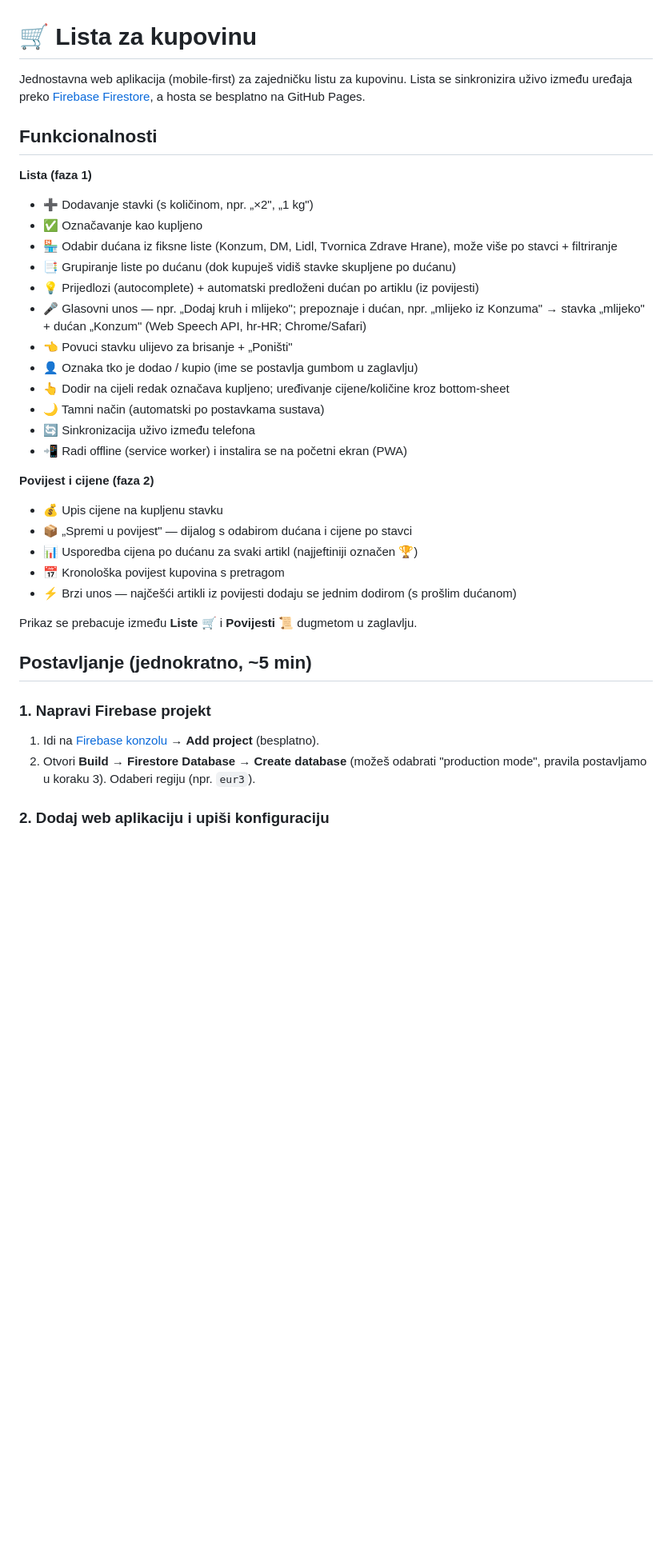
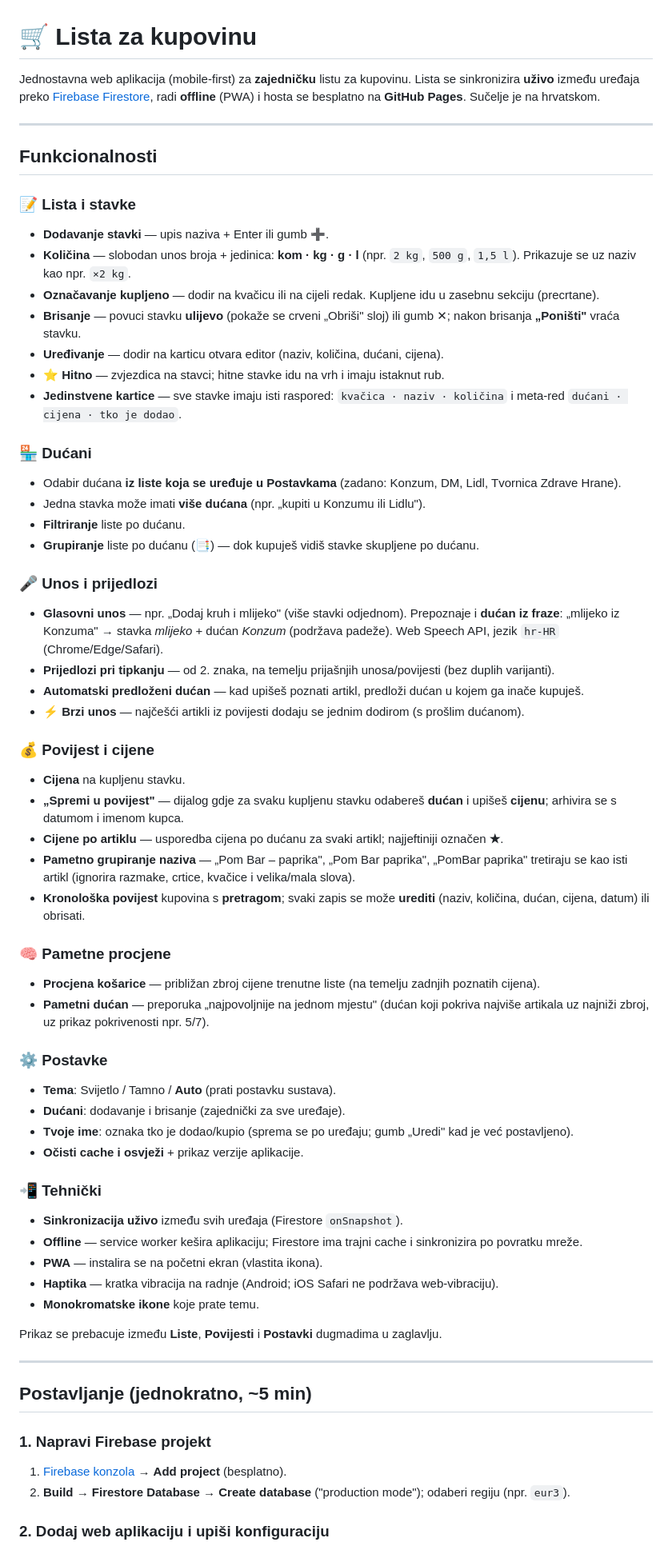
Before and after one commit to vbrozo/shopping-list, a Markdown page: README.md, the part around one of its changes. Shown at 80% size. GitHub-like rendering; blank space fills up the shorter version.

Commit message:
README: cjelovit popis funkcionalnosti + model podataka i struktura

```diff
--- a/README.md
+++ b/README.md
@@ -1,39 +1,66 @@
 # 🛒 Lista za kupovinu
 
-Jednostavna web aplikacija (mobile-first) za zajedničku listu za kupovinu.
-Lista se sinkronizira uživo između uređaja preko [Firebase Firestore](https://firebase.google.com),
-a hosta se besplatno na GitHub Pages.
+Jednostavna web aplikacija (mobile-first) za **zajedničku** listu za kupovinu.
+Lista se sinkronizira **uživo** između uređaja preko [Firebase Firestore](https://firebase.google.com),
+radi **offline** (PWA) i hosta se besplatno na **GitHub Pages**. Sučelje je na hrvatskom.
+
+---
 
 ## Funkcionalnosti
 
-**Lista (faza 1)**
-- ➕ Dodavanje stavki (s količinom, npr. „×2", „1 kg")
-- ✅ Označavanje kao kupljeno
-- 🏪 Odabir dućana iz fiksne liste (Konzum, DM, Lidl, Tvornica Zdrave Hrane), može više po stavci + filtriranje
-- 📑 Grupiranje liste po dućanu (dok kupuješ vidiš stavke skupljene po dućanu)
-- 💡 Prijedlozi (autocomplete) + automatski predloženi dućan po artiklu (iz povijesti)
-- 🎤 Glasovni unos — npr. „Dodaj kruh i mlijeko"; prepoznaje i dućan, npr. „mlijeko iz Konzuma" → stavka „mlijeko" + dućan „Konzum" (Web Speech API, hr-HR; Chrome/Safari)
-- 👈 Povuci stavku ulijevo za brisanje + „Poništi"
-- 👤 Oznaka tko je dodao / kupio (ime se postavlja gumbom u zaglavlju)
-- 👆 Dodir na cijeli redak označava kupljeno; uređivanje cijene/količine kroz bottom-sheet
-- 🌙 Tamni način (automatski po postavkama sustava)
-- 🔄 Sinkronizacija uživo između telefona
-- 📲 Radi offline (service worker) i instalira se na početni ekran (PWA)
+### 📝 Lista i stavke
+- **Dodavanje stavki** — upis naziva + Enter ili gumb ➕.
+- **Količina** — slobodan unos broja + jedinica: **kom · kg · g · l** (npr. `2 kg`, `500 g`, `1,5 l`). Prikazuje se uz naziv kao npr. `×2 kg`.
+- **Označavanje kupljeno** — dodir na kvačicu ili na cijeli redak. Kupljene idu u zasebnu sekciju (precrtane).
+- **Brisanje** — povuci stavku **ulijevo** (pokaže se crveni „Obriši" sloj) ili gumb ✕; nakon brisanja **„Poništi"** vraća stavku.
+- **Uređivanje** — dodir na karticu otvara editor (naziv, količina, dućani, cijena).
+- **⭐ Hitno** — zvjezdica na stavci; hitne stavke idu na vrh i imaju istaknut rub.
+- **Jedinstvene kartice** — sve stavke imaju isti raspored: `kvačica · naziv · količina` i meta-red `dućani · cijena · tko je dodao`.
 
-**Povijest i cijene (faza 2)**
-- 💰 Upis cijene na kupljenu stavku
-- 📦 „Spremi u povijest" — dijalog s odabirom dućana i cijene po stavci
-- 📊 Usporedba cijena po dućanu za svaki artikl (najjeftiniji označen 🏆)
-- 📅 Kronološka povijest kupovina s pretragom
-- ⚡ Brzi unos — najčešći artikli iz povijesti dodaju se jednim dodirom (s prošlim dućanom)
+### 🏪 Dućani
+- Odabir dućana **iz liste koja se uređuje u Postavkama** (zadano: Konzum, DM, Lidl, Tvornica Zdrave Hrane).
+- Jedna stavka može imati **više dućana** (npr. „kupiti u Konzumu ili Lidlu").
+- **Filtriranje** liste po dućanu.
+- **Grupiranje** liste po dućanu (📑) — dok kupuješ vidiš stavke skupljene po dućanu.
 
-Prikaz se prebacuje između **Liste** 🛒 i **Povijesti** 📜 dugmetom u zaglavlju.
+### 🎤 Unos i prijedlozi
+- **Glasovni unos** — npr. „Dodaj kruh i mlijeko" (više stavki odjednom). Prepoznaje i **dućan iz fraze**: „mlijeko iz Konzuma" → stavka *mlijeko* + dućan *Konzum* (podržava padeže). Web Speech API, jezik `hr-HR` (Chrome/Edge/Safari).
+- **Prijedlozi pri tipkanju** — od 2. znaka, na temelju prijašnjih unosa/povijesti (bez duplih varijanti).
+- **Automatski predloženi dućan** — kad upišeš poznati artikl, predloži dućan u kojem ga inače kupuješ.
+- **⚡ Brzi unos** — najčešći artikli iz povijesti dodaju se jednim dodirom (s prošlim dućanom).
+
+### 💰 Povijest i cijene
+- **Cijena** na kupljenu stavku.
+- **„Spremi u povijest"** — dijalog gdje za svaku kupljenu stavku odabereš **dućan** i upišeš **cijenu**; arhivira se s datumom i imenom kupca.
+- **Cijene po artiklu** — usporedba cijena po dućanu za svaki artikl; najjeftiniji označen **★**.
+- **Pametno grupiranje naziva** — „Pom Bar – paprika", „Pom Bar paprika", „PomBar paprika" tretiraju se kao isti artikl (ignorira razmake, crtice, kvačice i velika/mala slova).
+- **Kronološka povijest** kupovina s **pretragom**; svaki zapis se može **urediti** (naziv, količina, dućan, cijena, datum) ili obrisati.
+
+### 🧠 Pametne procjene
+- **Procjena košarice** — približan zbroj cijene trenutne liste (na temelju zadnjih poznatih cijena).
+- **Pametni dućan** — preporuka „najpovoljnije na jednom mjestu" (dućan koji pokriva najviše artikala uz najniži zbroj, uz prikaz pokrivenosti npr. 5/7).
+
+### ⚙️ Postavke
+- **Tema**: Svijetlo / Tamno / **Auto** (prati postavku sustava).
+- **Dućani**: dodavanje i brisanje (zajednički za sve uređaje).
+- **Tvoje ime**: oznaka tko je dodao/kupio (sprema se po uređaju; gumb „Uredi" kad je već postavljeno).
+- **Očisti cache i osvježi** + prikaz verzije aplikacije.
+
+### 📲 Tehnički
+- **Sinkronizacija uživo** između svih uređaja (Firestore `onSnapshot`).
+- **Offline** — service worker kešira aplikaciju; Firestore ima trajni cache i sinkronizira po povratku mreže.
+- **PWA** — instalira se na početni ekran (vlastita ikona).
+- **Haptika** — kratka vibracija na radnje (Android; iOS Safari ne podržava web-vibraciju).
+- **Monokromatske ikone** koje prate temu.
+
+Prikaz se prebacuje između **Liste**, **Povijesti** i **Postavki** dugmadima u zaglavlju.
+
+---
 
 ## Postavljanje (jednokratno, ~5 min)
 
 ### 1. Napravi Firebase projekt
-1. Idi na [Firebase konzolu](https://console.firebase.google.com) → **Add project** (besplatno).
-2. Otvori **Build → Firestore Database → Create database** (možeš odabrati
-   "production mode", pravila postavljamo u koraku 3). Odaberi regiju (npr. `eur3`).
+1. [Firebase konzola](https://console.firebase.google.com) → **Add project** (besplatno).
+2. **Build → Firestore Database → Create database** ("production mode"); odaberi regiju (npr. `eur3`).
 
 ### 2. Dodaj web aplikaciju i upiši konfiguraciju
```
Also changed, not shown: other parts of README.md (+36 -20 lines).
